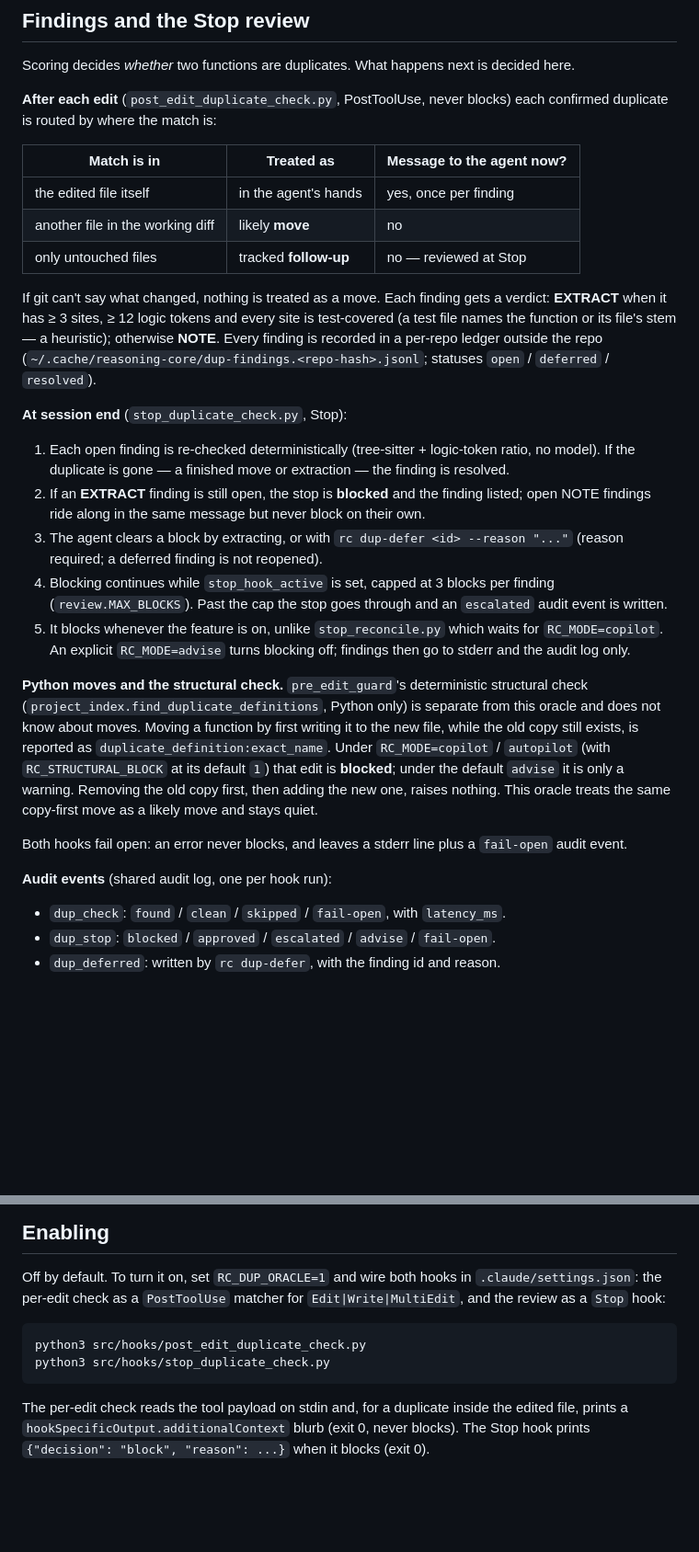
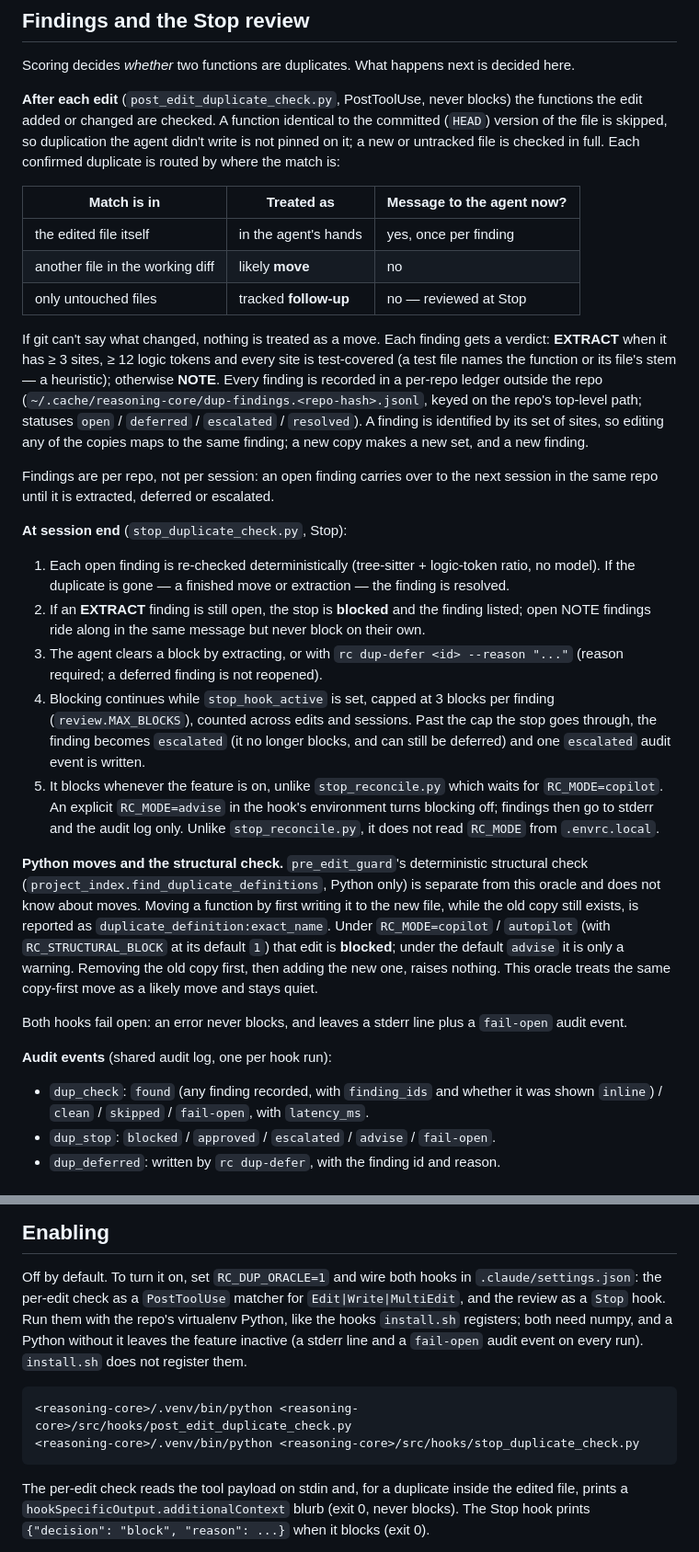
Before and after one commit to jakubkrzysztofsikora/reasoning-core, a Markdown page: docs/dup-oracle.md, 2 parts joined by grey strips. Shown at 92% size. GitHub-like rendering; blank space fills up the shorter version.

Commit message:
docs(dup): document per-repo findings, escalation and the hook Python
Covers checking only changed functions, one finding per set of sites,
findings carrying across sessions, the escalated status, RC_MODE read
from the environment only, and running the hooks with the venv Python.

Co-Authored-By: Claude Opus 5.5 <noreply@anthropic.com>

```diff
--- a/docs/dup-oracle.md
+++ b/docs/dup-oracle.md
@@ -83,7 +83,10 @@ Scoring decides *whether* two functions are duplicates. What happens next is
 decided here.
 
 **After each edit** (`post_edit_duplicate_check.py`, PostToolUse, never blocks)
-each confirmed duplicate is routed by where the match is:
+the functions the edit added or changed are checked. A function identical to
+the committed (`HEAD`) version of the file is skipped, so duplication the agent
+didn't write is not pinned on it; a new or untracked file is checked in full.
+Each confirmed duplicate is routed by where the match is:
 
 | Match is in | Treated as | Message to the agent now? |
 |---|---|---|
@@ -95,8 +98,13 @@ If git can't say what changed, nothing is treated as a move. Each finding gets a
 verdict: **EXTRACT** when it has ≥ 3 sites, ≥ 12 logic tokens and every site is
 test-covered (a test file names the function or its file's stem — a heuristic);
 otherwise **NOTE**. Every finding is recorded in a per-repo ledger outside the
-repo (`~/.cache/reasoning-core/dup-findings.<repo-hash>.jsonl`; statuses
-`open` / `deferred` / `resolved`).
+repo (`~/.cache/reasoning-core/dup-findings.<repo-hash>.jsonl`, keyed on the
+repo's top-level path; statuses `open` / `deferred` / `escalated` /
+`resolved`). A finding is identified by its set of sites, so editing any of the
+copies maps to the same finding; a new copy makes a new set, and a new finding.
+
+Findings are per repo, not per session: an open finding carries over to the
+next session in the same repo until it is extracted, deferred or escalated.
 
 **At session end** (`stop_duplicate_check.py`, Stop):
 
@@ -110,11 +118,15 @@ repo (`~/.cache/reasoning-core/dup-findings.<repo-hash>.jsonl`; statuses
    `rc dup-defer <id> --reason "..."` (reason required; a deferred finding is
    not reopened).
 4. Blocking continues while `stop_hook_active` is set, capped at 3 blocks per
-   finding (`review.MAX_BLOCKS`). Past the cap the stop goes through and an
-   `escalated` audit event is written.
+   finding (`review.MAX_BLOCKS`), counted across edits and sessions. Past the
+   cap the stop goes through, the finding becomes `escalated` (it no longer
+   blocks, and can still be deferred) and one `escalated` audit event is
+   written.
 5. It blocks whenever the feature is on, unlike `stop_reconcile.py` which
-   waits for `RC_MODE=copilot`. An explicit `RC_MODE=advise` turns blocking
-   off; findings then go to stderr and the audit log only.
+   waits for `RC_MODE=copilot`. An explicit `RC_MODE=advise` in the hook's
+   environment turns blocking off; findings then go to stderr and the audit log
+   only. Unlike `stop_reconcile.py`, it does not read `RC_MODE` from
+   `.envrc.local`.
 
 **Python moves and the structural check.** `pre_edit_guard`'s deterministic
 structural check (`project_index.find_duplicate_definitions`, Python only) is
@@ -131,7 +143,8 @@ Both hooks fail open: an error never blocks, and leaves a stderr line plus a
 
 **Audit events** (shared audit log, one per hook run):
 
-- `dup_check`: `found` / `clean` / `skipped` / `fail-open`, with `latency_ms`.
+- `dup_check`: `found` (any finding recorded, with `finding_ids` and whether
+  it was shown `inline`) / `clean` / `skipped` / `fail-open`, with `latency_ms`.
 - `dup_stop`: `blocked` / `approved` / `escalated` / `advise` / `fail-open`.
 - `dup_deferred`: written by `rc dup-defer`, with the finding id and reason.
 
@@ -185,10 +198,13 @@ The hooks live with the other hooks:
 
 Off by default. To turn it on, set `RC_DUP_ORACLE=1` and wire both hooks in
 `.claude/settings.json`: the per-edit check as a `PostToolUse` matcher for
-`Edit|Write|MultiEdit`, and the review as a `Stop` hook:
+`Edit|Write|MultiEdit`, and the review as a `Stop` hook. Run them with the
+repo's virtualenv Python, like the hooks `install.sh` registers; both need
+numpy, and a Python without it leaves the feature inactive (a stderr line and
+a `fail-open` audit event on every run). `install.sh` does not register them.
 
-    python3 src/hooks/post_edit_duplicate_check.py
-    python3 src/hooks/stop_duplicate_check.py
+    <reasoning-core>/.venv/bin/python <reasoning-core>/src/hooks/post_edit_duplicate_check.py
+    <reasoning-core>/.venv/bin/python <reasoning-core>/src/hooks/stop_duplicate_check.py
 
 The per-edit check reads the tool payload on stdin and, for a duplicate inside
 the edited file, prints a `hookSpecificOutput.additionalContext` blurb (exit 0,
```
